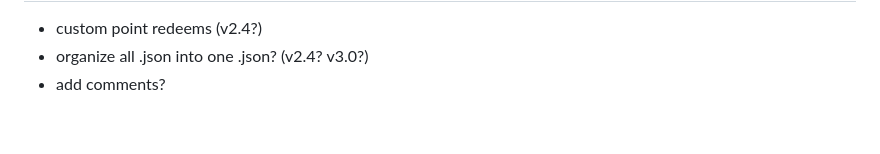
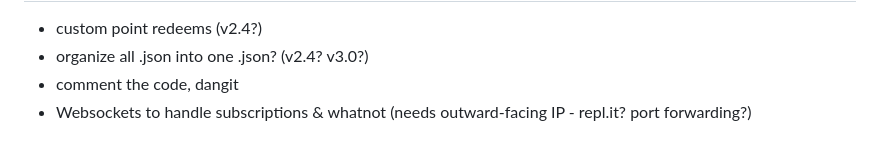
Before and after one commit to dunno4321/YAGPCB, a Markdown page: README.md, the part around the change. GitHub-like rendering.

Commit message:
update todos

```diff
--- a/README.md
+++ b/README.md
@@ -311,4 +311,5 @@ You can either follow these steps to build & run it OR go to the Releases tab an
 ## Todos:
 - custom point redeems (v2.4?)
 - organize all .json into one .json? (v2.4? v3.0?)
-- add comments?
+- comment the code, dangit
+- Websockets to handle subscriptions & whatnot (needs outward-facing IP - repl.it? port forwarding?)
```
